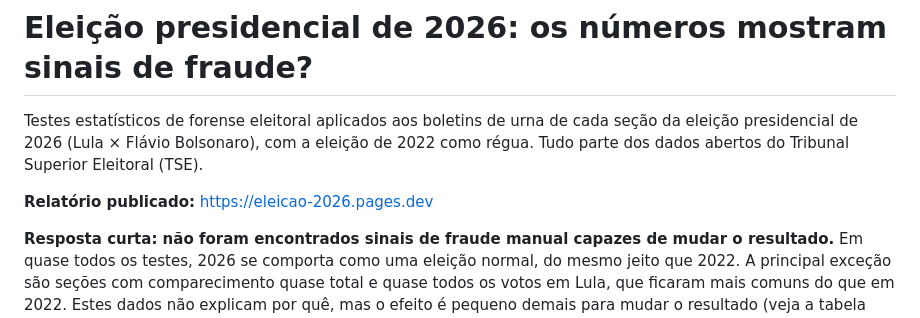
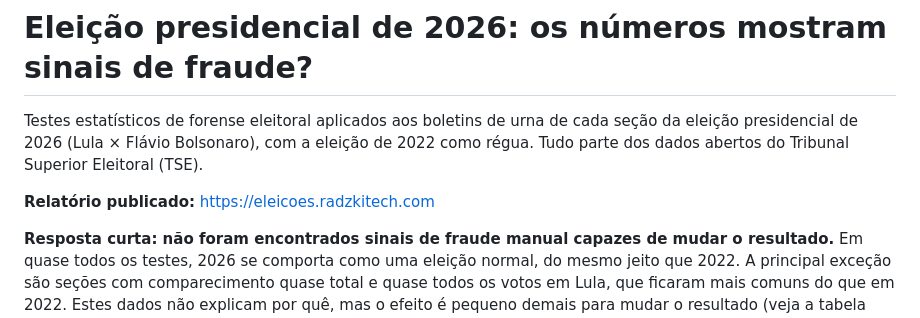
Before and after one commit to radzki/AnaliseEleicoes, a Markdown page: README.md, the part around the change. Rendered like a GitHub page.

Commit message:
Link the report's custom domain

```diff
--- a/README.md
+++ b/README.md
@@ -4,7 +4,7 @@ Testes estatísticos de forense eleitoral aplicados aos boletins de urna de cada
 presidencial de 2026 (Lula × Flávio Bolsonaro), com a eleição de 2022 como régua. Tudo parte dos
 dados abertos do Tribunal Superior Eleitoral (TSE).
 
-**Relatório publicado:** https://eleicao-2026.pages.dev
+**Relatório publicado:** https://eleicoes.radzkitech.com
 
 **Resposta curta: não foram encontrados sinais de fraude manual capazes de mudar o resultado.** Em quase todos
 os testes, 2026 se comporta como uma eleição normal, do mesmo jeito que 2022. A principal exceção
```
